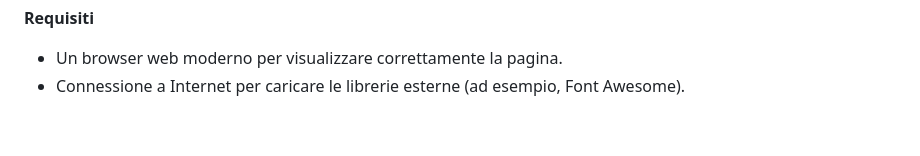
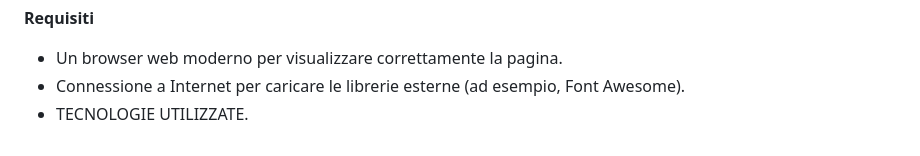
Before and after one commit to Esposito26/PROJECT-WORK, a Markdown page: README.md, the part around the change. GitHub-like rendering.

```diff
--- a/README.md
+++ b/README.md
@@ -86,3 +86,4 @@ Il backend utilizza un database relazionale per conservare le informazioni sui f
 
 - Un browser web moderno per visualizzare correttamente la pagina.
 - Connessione a Internet per caricare le librerie esterne (ad esempio, Font Awesome).
+- TECNOLOGIE UTILIZZATE.
```
